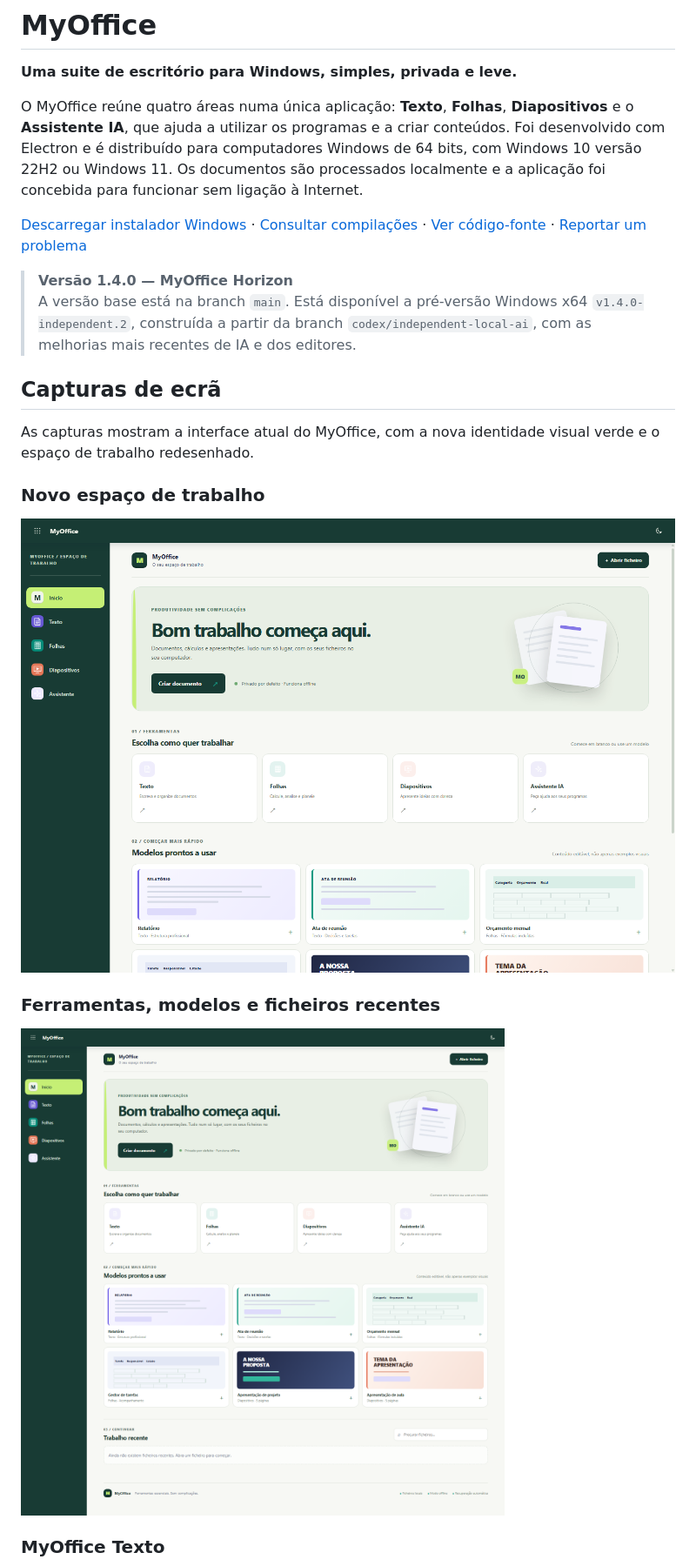
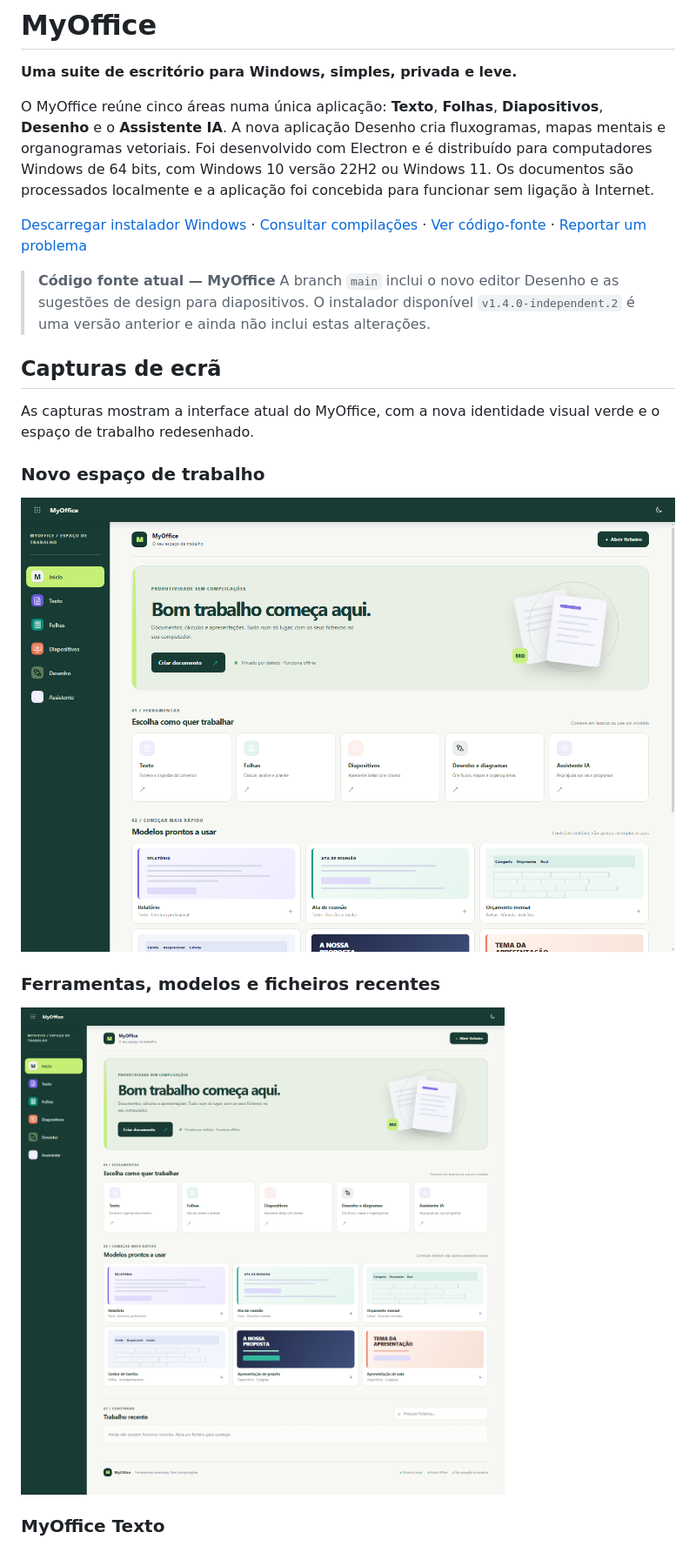
Before and after one commit to cadorio/myoffice, a Markdown page: README.md, the part around one of its changes. Shown at 87% size. Rendered like a GitHub page; pictures changed too: docs/screenshots/inicio-completo.png, docs/screenshots/inicio.png.

Commit message:
Add diagram editor and slide design suggestions

```diff
--- a/README.md
+++ b/README.md
@@ -2,12 +2,12 @@
 
 **Uma suite de escritório para Windows, simples, privada e leve.**
 
-O MyOffice reúne quatro áreas numa única aplicação: **Texto**, **Folhas**, **Diapositivos** e o **Assistente IA**, que ajuda a utilizar os programas e a criar conteúdos. Foi desenvolvido com Electron e é distribuído para computadores Windows de 64 bits, com Windows 10 versão 22H2 ou Windows 11. Os documentos são processados localmente e a aplicação foi concebida para funcionar sem ligação à Internet.
+O MyOffice reúne cinco áreas numa única aplicação: **Texto**, **Folhas**, **Diapositivos**, **Desenho** e o **Assistente IA**. A nova aplicação Desenho cria fluxogramas, mapas mentais e organogramas vetoriais. Foi desenvolvido com Electron e é distribuído para computadores Windows de 64 bits, com Windows 10 versão 22H2 ou Windows 11. Os documentos são processados localmente e a aplicação foi concebida para funcionar sem ligação à Internet.
 
 [Descarregar instalador Windows](https://github.com/cadorio/myoffice/releases/download/v1.4.0-independent.2/MyOffice-Setup-1.4.0.exe) · [Consultar compilações](https://github.com/cadorio/myoffice/actions) · [Ver código-fonte](https://github.com/cadorio/myoffice) · [Reportar um problema](https://github.com/cadorio/myoffice/issues)
 
-> **Versão 1.4.0 — MyOffice Horizon**
-> A versão base está na branch `main`. Está disponível a pré-versão Windows x64 `v1.4.0-independent.2`, construída a partir da branch `codex/independent-local-ai`, com as melhorias mais recentes de IA e dos editores.
+> **Código fonte atual — MyOffice**
+> A branch `main` inclui o novo editor Desenho e as sugestões de design para diapositivos. O instalador disponível `v1.4.0-independent.2` é uma versão anterior e ainda não inclui estas alterações.
 
 ## Capturas de ecrã
 
```
Also changed, not shown: other parts of README.md (+13 -6 lines), docs/screenshots/desenho.png (added), 9 other files.
